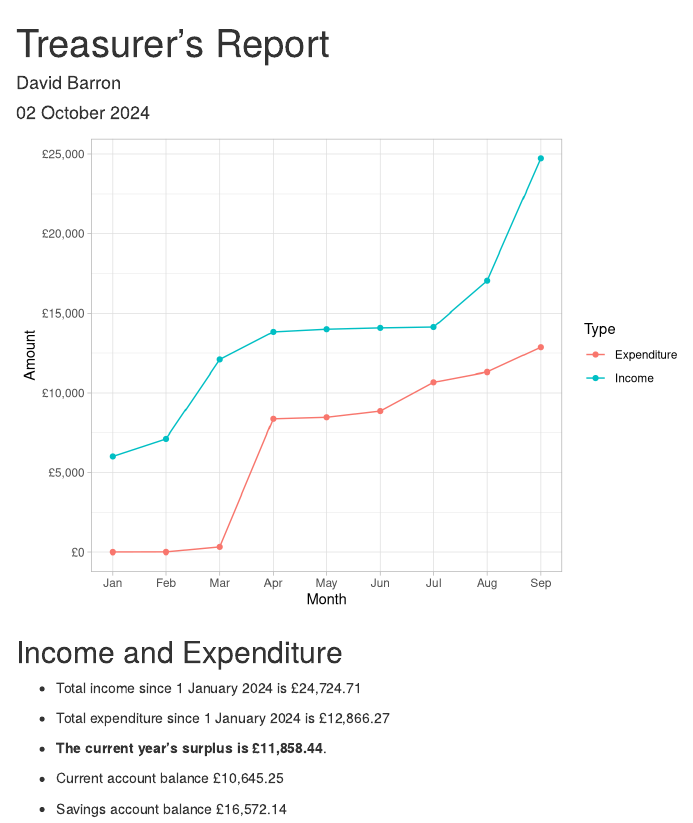
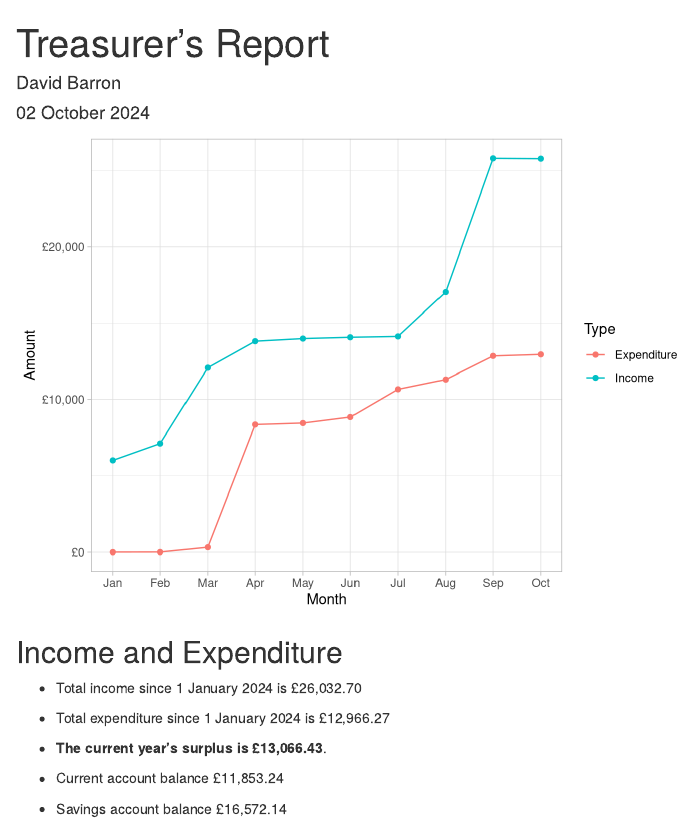
Before and after one commit to dnbarron/OAS, an R Markdown document (Report.Rmd): the page in a window 1100 px wide, from its top. Rendered offline with R 4.5, knitr and Pandoc, with nearby package versions.

Commit message:
No savings data in a month

````diff
--- a/Report.Rmd
+++ b/Report.Rmd
@@ -84,11 +84,12 @@ dta.cumsum <- calc.cumsum(dta.sum)
 savings.dta.cumsum <- calc.cumsum(savings.dta.sum)
 
 num.months <- dim(dta.cumsum)[1]
+num.months.sav <- dim(savings.dta.cumsum)[1]
 
 # Transform data for plotting
 
 calc.long <- function(dta) {
-  dta %>% pivot_longer(
+  tmp <- dta %>% pivot_longer(
               cols = Income:Expenditure,
               names_to = "Type",
               values_to = "Amount"
@@ -100,9 +101,16 @@ savings.dta.long <- calc.long(savings.dta.cumsum)
 
 
 # Add together amounts from current and savings accounts
-total.dta.long <- dta.long
-total.dta.long[, "Amount"] <- total.dta.long[, "Amount"] +
-  savings.dta.long[, "Amount"]
+# Have to take account of times when there have been no changes to savings account
+#  during the current month
+total.dta.long.dta <- full_join(dta.long, savings.dta.long,
+                            by = c("Month", "Type"))
+total.dta.long.dta[is.na(total.dta.long.dta[, 4]), 4] <- 0
+
+total.dta.long <- total.dta.long.dta %>%
+  mutate(Amount = Amount.x + Amount.y) %>%
+  select(Month, Type, Amount)
+
 
 nrow.savings <- nrow(savings.dta)
 savings.balance <- as.numeric(savings.dta[nrow.savings, 6])
@@ -112,16 +120,15 @@ calc.sum <- function(dta){
   group_by(Category) %>%
   summarise(Income = sum(Income, na.rm = TRUE),
             Expenditure = sum(Expenditure, na.rm = TRUE))
-
 }
 
 sum_tab <- calc.sum(dta)
 
 savings.sum_tab <- calc.sum(savings.dta)
 
-total.income <- as.numeric(dta.cumsum[num.months, 2]) + as.numeric(savings.dta.cumsum[num.months, 2])
+total.income <- as.numeric(dta.cumsum[num.months, 2]) + as.numeric(savings.dta.cumsum[num.months.sav, 2])
 
-total.expenditure <- as.numeric(dta.cumsum[num.months, 3]) + as.numeric(savings.dta.cumsum[num.months, 3])
+total.expenditure <- as.numeric(dta.cumsum[num.months, 3]) + as.numeric(savings.dta.cumsum[num.months.sav, 3])
 
 
 ```
````
Also changed, not shown: 2024/OAS 2024.xlsx.
